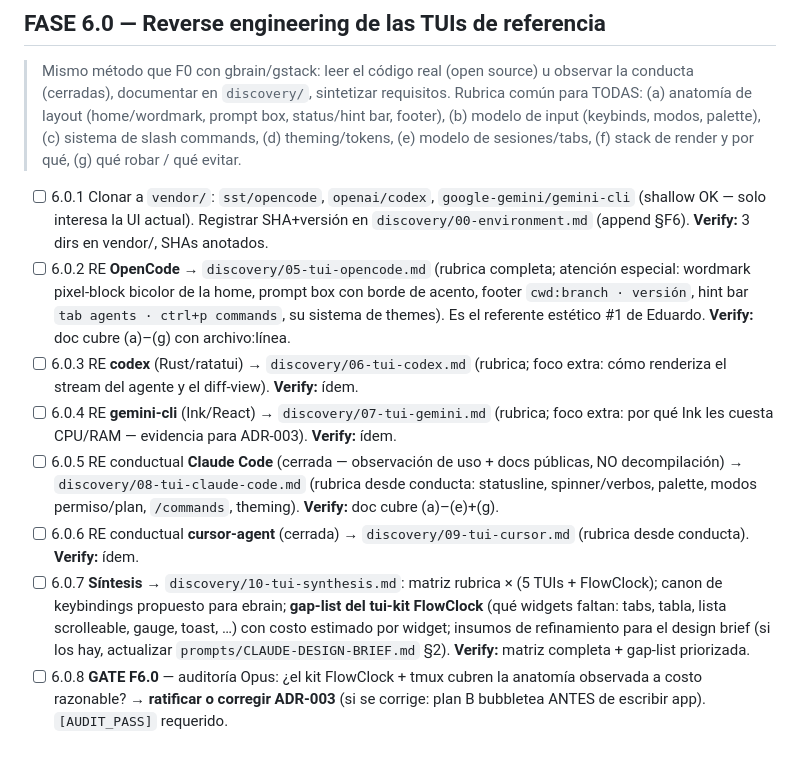
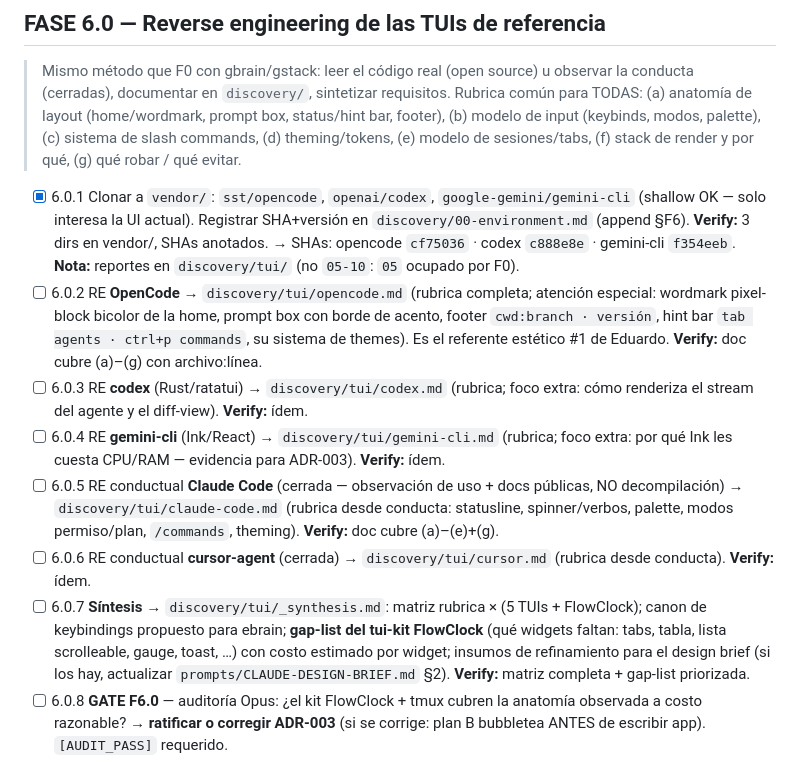
Before and after one commit to aedneth/ebrain, a Markdown page: docs/SPRINT-TUI.md, the part around the change. GitHub-like rendering.

```diff
--- a/docs/SPRINT-TUI.md
+++ b/docs/SPRINT-TUI.md
@@ -21,13 +21,13 @@ Convención: `[ ]` pendiente · `[~]` en curso · `[x]` hecho+auditado · `[!]`
 
 > Mismo método que F0 con gbrain/gstack: leer el código real (open source) u observar la conducta (cerradas), documentar en `discovery/`, sintetizar requisitos. Rubrica común para TODAS: (a) anatomía de layout (home/wordmark, prompt box, status/hint bar, footer), (b) modelo de input (keybinds, modos, palette), (c) sistema de slash commands, (d) theming/tokens, (e) modelo de sesiones/tabs, (f) stack de render y por qué, (g) qué robar / qué evitar.
 
-- [ ] 6.0.1 Clonar a `vendor/`: `sst/opencode`, `openai/codex`, `google-gemini/gemini-cli` (shallow OK — solo interesa la UI actual). Registrar SHA+versión en `discovery/00-environment.md` (append §F6). **Verify:** 3 dirs en vendor/, SHAs anotados.
-- [ ] 6.0.2 RE **OpenCode** → `discovery/05-tui-opencode.md` (rubrica completa; atención especial: wordmark pixel-block bicolor de la home, prompt box con borde de acento, footer `cwd:branch · versión`, hint bar `tab agents · ctrl+p commands`, su sistema de themes). Es el referente estético #1 de Eduardo. **Verify:** doc cubre (a)–(g) con archivo:línea.
-- [ ] 6.0.3 RE **codex** (Rust/ratatui) → `discovery/06-tui-codex.md` (rubrica; foco extra: cómo renderiza el stream del agente y el diff-view). **Verify:** ídem.
-- [ ] 6.0.4 RE **gemini-cli** (Ink/React) → `discovery/07-tui-gemini.md` (rubrica; foco extra: por qué Ink les cuesta CPU/RAM — evidencia para ADR-003). **Verify:** ídem.
-- [ ] 6.0.5 RE conductual **Claude Code** (cerrada — observación de uso + docs públicas, NO decompilación) → `discovery/08-tui-claude-code.md` (rubrica desde conducta: statusline, spinner/verbos, palette, modos permiso/plan, `/commands`, theming). **Verify:** doc cubre (a)–(e)+(g).
-- [ ] 6.0.6 RE conductual **cursor-agent** (cerrada) → `discovery/09-tui-cursor.md` (rubrica desde conducta). **Verify:** ídem.
-- [ ] 6.0.7 **Síntesis** → `discovery/10-tui-synthesis.md`: matriz rubrica × (5 TUIs + FlowClock); canon de keybindings propuesto para ebrain; **gap-list del tui-kit FlowClock** (qué widgets faltan: tabs, tabla, lista scrolleable, gauge, toast, …) con costo estimado por widget; insumos de refinamiento para el design brief (si los hay, actualizar `prompts/CLAUDE-DESIGN-BRIEF.md` §2). **Verify:** matriz completa + gap-list priorizada.
+- [x] 6.0.1 Clonar a `vendor/`: `sst/opencode`, `openai/codex`, `google-gemini/gemini-cli` (shallow OK — solo interesa la UI actual). Registrar SHA+versión en `discovery/00-environment.md` (append §F6). **Verify:** 3 dirs en vendor/, SHAs anotados. → SHAs: opencode `cf75036` · codex `c888e8e` · gemini-cli `f354eeb`. **Nota:** reportes en `discovery/tui/` (no `05-10`: `05` ocupado por F0).
+- [ ] 6.0.2 RE **OpenCode** → `discovery/tui/opencode.md` (rubrica completa; atención especial: wordmark pixel-block bicolor de la home, prompt box con borde de acento, footer `cwd:branch · versión`, hint bar `tab agents · ctrl+p commands`, su sistema de themes). Es el referente estético #1 de Eduardo. **Verify:** doc cubre (a)–(g) con archivo:línea.
+- [ ] 6.0.3 RE **codex** (Rust/ratatui) → `discovery/tui/codex.md` (rubrica; foco extra: cómo renderiza el stream del agente y el diff-view). **Verify:** ídem.
+- [ ] 6.0.4 RE **gemini-cli** (Ink/React) → `discovery/tui/gemini-cli.md` (rubrica; foco extra: por qué Ink les cuesta CPU/RAM — evidencia para ADR-003). **Verify:** ídem.
+- [ ] 6.0.5 RE conductual **Claude Code** (cerrada — observación de uso + docs públicas, NO decompilación) → `discovery/tui/claude-code.md` (rubrica desde conducta: statusline, spinner/verbos, palette, modos permiso/plan, `/commands`, theming). **Verify:** doc cubre (a)–(e)+(g).
+- [ ] 6.0.6 RE conductual **cursor-agent** (cerrada) → `discovery/tui/cursor.md` (rubrica desde conducta). **Verify:** ídem.
+- [ ] 6.0.7 **Síntesis** → `discovery/tui/_synthesis.md`: matriz rubrica × (5 TUIs + FlowClock); canon de keybindings propuesto para ebrain; **gap-list del tui-kit FlowClock** (qué widgets faltan: tabs, tabla, lista scrolleable, gauge, toast, …) con costo estimado por widget; insumos de refinamiento para el design brief (si los hay, actualizar `prompts/CLAUDE-DESIGN-BRIEF.md` §2). **Verify:** matriz completa + gap-list priorizada.
 - [ ] 6.0.8 **GATE F6.0** — auditoría Opus: ¿el kit FlowClock + tmux cubren la anatomía observada a costo razonable? → **ratificar o corregir ADR-003** (si se corrige: plan B bubbletea ANTES de escribir app). `[AUDIT_PASS]` requerido.
 
 ## FASE 6.1 — CLI robusta (el backend contract)
```
Also changed, not shown: discovery/00-environment.md (+16 -0 lines).
